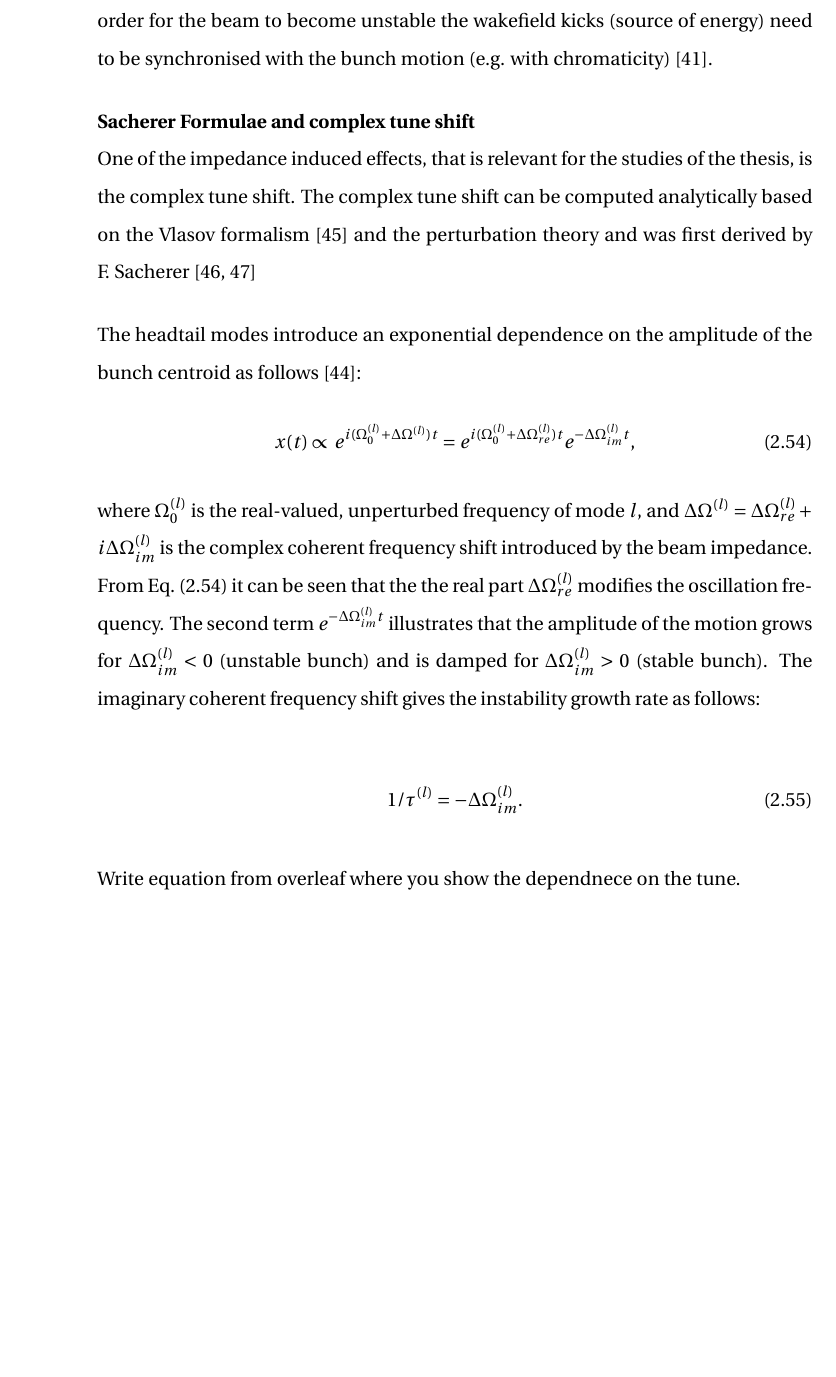
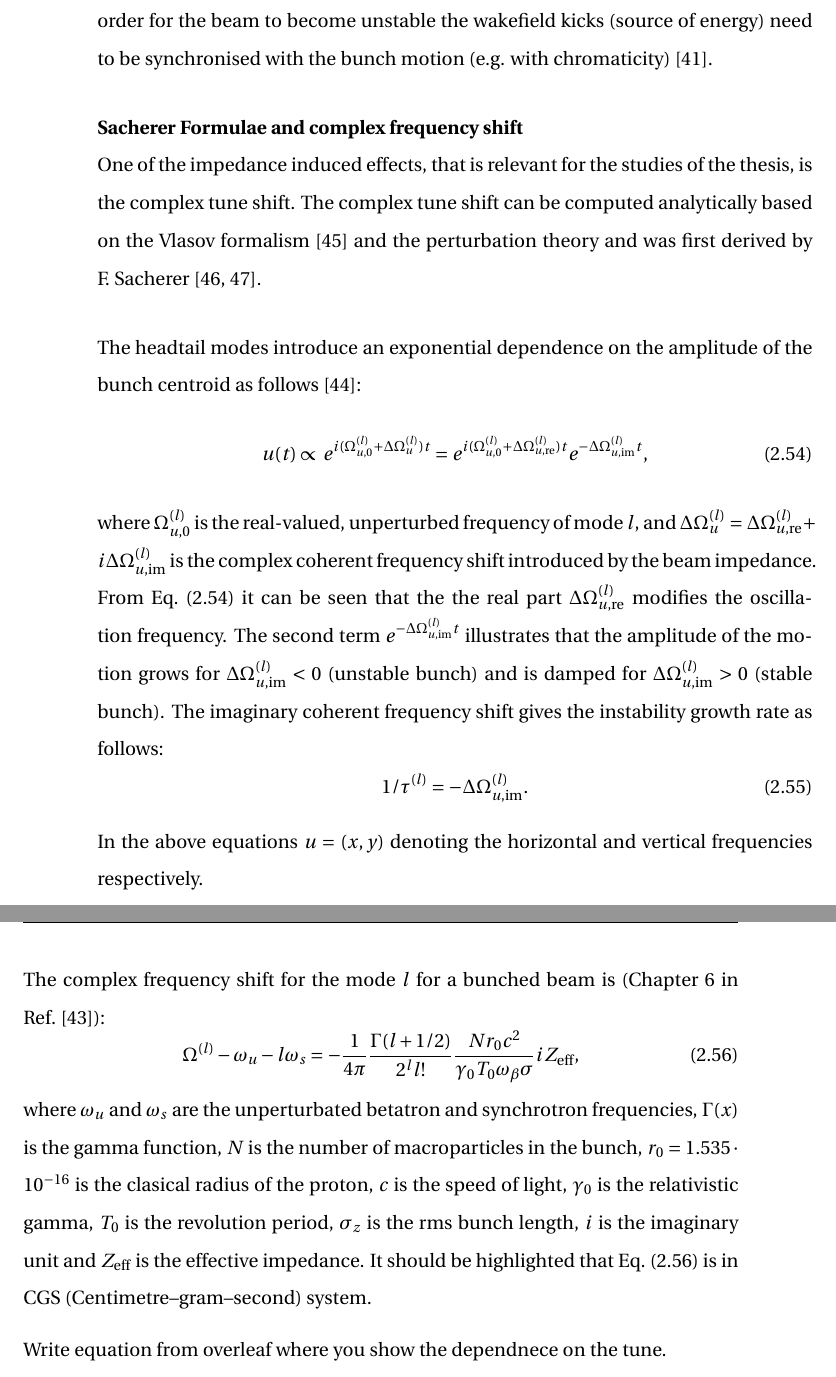
Before and after one commit to natriant/PhD_thesis, a LaTeX thesis (main.tex, which reads chapters/chapter02.tex): part of page 53 of 139 before the commit and two parts of pages 53 and 54 of 140 after it, the two joined at a grey line, cut so that both start at the same text, the shorter picture padded with empty space. Compiled offline with pdfLaTeX.

Commit message:
complex freuency shift

```diff
--- a/chapters/chapter02.tex
+++ b/chapters/chapter02.tex
@@ -592,20 +592,25 @@ Vlasov formalism~\cite{Vlasov:426186} is often used to describe the beam motion
 Solving the Vlasov equations for the coupled system between the particle motion (synchrotron and betatron) and wakefield kicks the eigenmodes and eigenfrequencies are obtained. These modes are often referred to as headtail modes as they are related to the betatron phase shift between head and tail of the bunch in a synchrotron. The headtail modes can either be stable, damped or excited; in the latter case they evolve to instabilities. In order for the beam to become unstable the wakefield kicks (source of energy) need to be synchronised with the bunch motion (e.g. with chromaticity)~\cite{instabilities_rumulo_li}.
 
 
-\textbf{Sacherer Formulae and complex tune shift}\\
+\textbf{Sacherer Formulae and complex frequency shift}\\
 One of the impedance induced effects, that is relevant for the studies of the thesis, is the complex tune shift. The complex tune shift can be computed analytically based on the Vlasov formalism~\cite{Vlasov:426186}
-and the perturbation theory and was first derived by F.~Sacherer~\cite{Sacherer:322545, Sacherer:322645} %  Source of this sentence: second column: https://cds.cern.ch/record/2674107/files/757-3481-2-PB.pdf
+and the perturbation theory and was first derived by F.~Sacherer~\cite{Sacherer:322545, Sacherer:322645}. %  Source of this sentence: second column: https://cds.cern.ch/record/2674107/files/757-3481-2-PB.pdf
 
 The headtail modes introduce an exponential dependence on the amplitude of the bunch centroid as follows~\cite{Schenk:2665819}:
 \begin{equation}\label{eq:HeadtailModesExponentialDependence}
-    x(t) \propto e^{i(\Omega_0^{(l)}+\Delta \Omega^{(l)})t} =  e^{i(\Omega_0^{(l)}+\Delta \Omega_{re}^{(l)})t} e^{-\Delta \Omega_{im}^{(l)} t},
+    u(t) \propto e^{i(\Omega_{u,0}^{(l)}+\Delta \Omega_u^{(l)})t} =  e^{i(\Omega_{u,0}^{(l)}+\Delta \Omega_{u, \mathrm{{re}}}^{(l)})t} e^{-\Delta \Omega_{u, \mathrm{{im}}}^{(l)} t},
 \end{equation}
-where $\Omega_0^{(l)}$ is the real-valued, unperturbed frequency of mode $l$, and $\Delta \Omega ^{(l)} = \Delta \Omega_{re}^{(l)} + i \Delta \Omega_{im}^{(l)}$ is the complex coherent frequency shift introduced by the beam impedance. From Eq.~\eqref{eq:HeadtailModesExponentialDependence} it can be seen that the the real part $\Delta \Omega_{re}^{(l)}$ modifies the oscillation frequency. The second term $e^{-\Delta \Omega_{im}^{(l)}t}$ illustrates that the amplitude of the motion grows for $\Delta \Omega_{im}^{(l)}<0$ (unstable bunch) and is damped for $\Delta \Omega_{im}^{(l)}>0$ (stable bunch). The imaginary coherent frequency shift gives the instability growth rate as follows:
+where $\Omega_{u,0}^{(l)}$ is the real-valued, unperturbed frequency of mode $l$, and $\Delta \Omega_u ^{(l)} = \Delta \Omega_{u, \mathrm{re}}^{(l)} + i \Delta \Omega_{u, \mathrm{im}}^{(l)}$ is the complex coherent frequency shift introduced by the beam impedance. From Eq.~\eqref{eq:HeadtailModesExponentialDependence} it can be seen that the the real part $\Delta \Omega_{u, \mathrm{re}}^{(l)}$ modifies the oscillation frequency. The second term $e^{-\Delta \Omega_{u, \mathrm{im}}^{(l)}t}$ illustrates that the amplitude of the motion grows for $\Delta \Omega_{u, \mathrm{im}}^{(l)}<0$ (unstable bunch) and is damped for $\Delta \Omega_{u, \mathrm{im}}^{(l)}>0$ (stable bunch). The imaginary coherent frequency shift gives the instability growth rate as follows:
+\begin{equation}\label{eq:growth_rate}
+    1/\tau^{(l)}=-\Delta \Omega_{u, \mathrm{im}}^{(l)}.
+\end{equation}
+In the above equations $u=(x,y)$ denoting the horizontal and vertical frequencies respectively.
 
-\begin{equation}\label{eq:growth_rate}
-    1/\tau^{(l)}=-\Delta \Omega_{im}^{(l)}.
+The complex frequency shift for the mode $l$ for a bunched beam is (Chapter 6 in Ref.~\cite{Chao:collective}): % Eq.(6.207)
+\begin{equation}\label{eq:complext_tune_shift_modes_m}
+    \Omega^{(l)}-\omega_u-l\omega_s = -\frac{1}{4\pi}\frac{\Gamma(l+1/2)}{2^l l!}\frac{N r_0 c^2}{\gamma_0 T_0 \omega_\beta \sigma} i Z_\mathrm{eff},
 \end{equation}
-
+where $\omega_u$ and $\omega_s$ are the unperturbated betatron and synchrotron frequencies, $\Gamma(x)$ is the gamma function, $N$ is the number of macroparticles in the bunch, $r_0=1.535 \cdot 10^{-16}$ is the clasical radius of the proton, $c$ is the speed of light, $\gamma_0$ is the relativistic gamma, $T_0$ is the revolution period, $\sigma_z$ is the rms bunch length, $i$ is the imaginary unit and $Z_\mathrm{eff}$ is the effective impedance. It should be highlighted that Eq.~\eqref{eq:complext_tune_shift_modes_m} is in CGS (Centimetre–gram–second) system.
 
 
 %In principle, the mode representation and the particle representation of the beam motion are identical. To describe fully 1012particles, one needs 1012modes, and vice versa. The detailed methods of analysis in the two approachesare different-the particle representation usually is conveniently treated in the time domain, while in the mode representation the frequency domain is more convenient-but, in principle, they necessarilygive the same final results. (p.272, chao)
```
